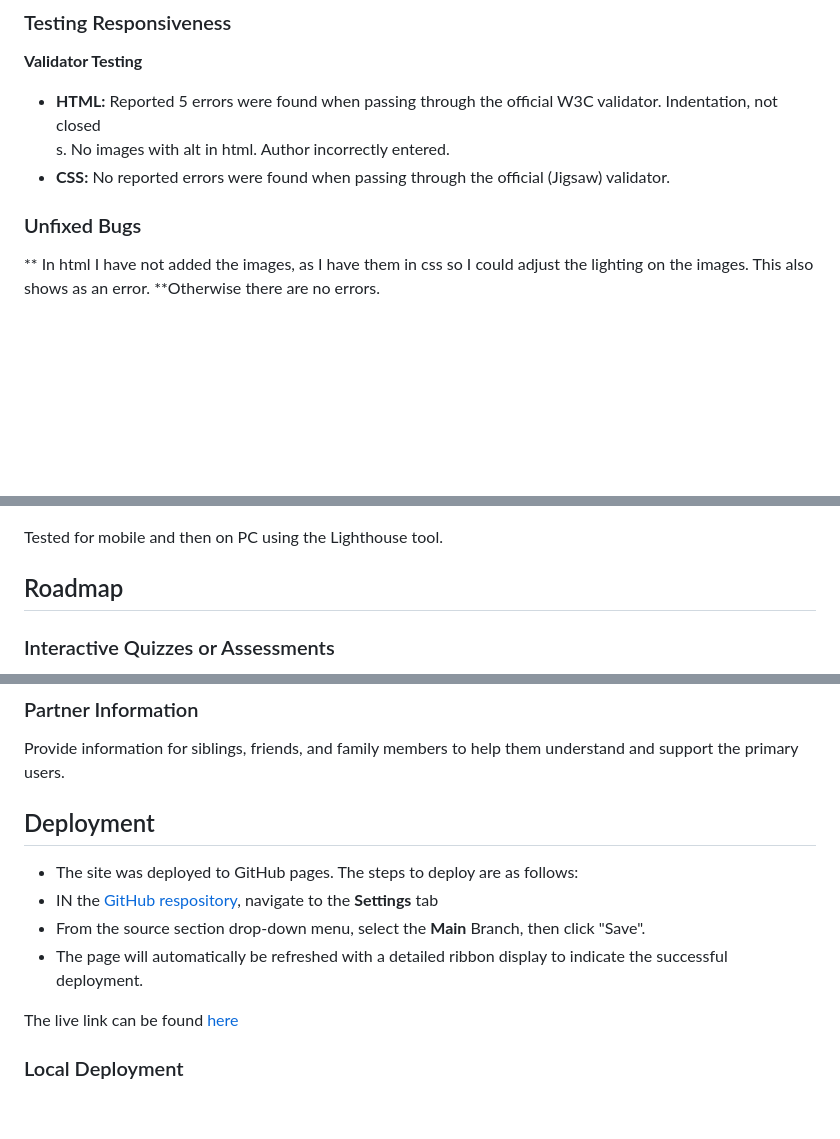
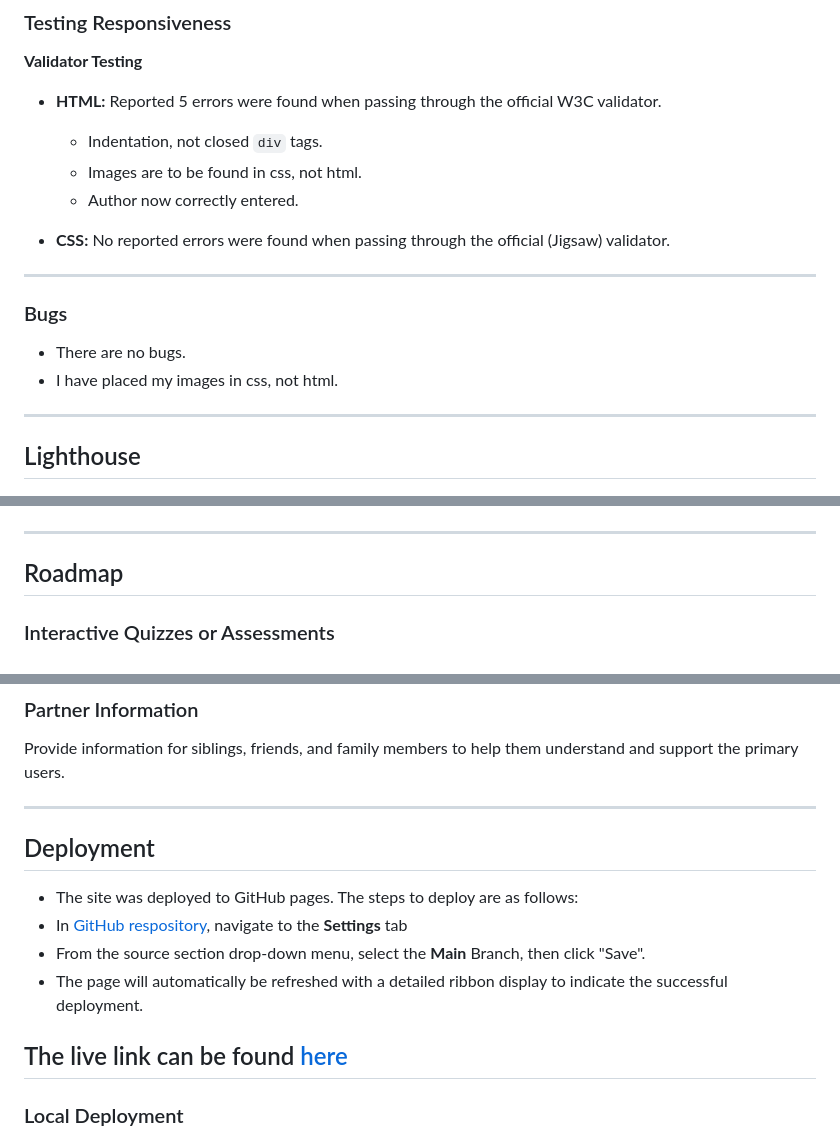
Before and after one commit to kakilian/Young-Women-on-Menstruation, a Markdown page: README.md, 3 parts joined by grey strips. GitHub-like rendering; blank space fills up the shorter version.

```diff
--- a/README.md
+++ b/README.md
@@ -205,18 +205,28 @@ Extensive testing was conducted to ensure the website works across different bro
 ### Testing Responsiveness
 
 **Validator Testing**
-- **HTML:** Reported 5 errors were found when passing through the official W3C validator. Indentation, not closed <div>s. No images with alt in html. Author incorrectly entered.
+- **HTML:** Reported 5 errors were found when passing through the official W3C validator.
+     - Indentation, not closed `div` tags.
+     - Images are to be found in css, not html.
+     - Author now correctly entered.
+
 - **CSS:** No reported errors were found when passing through the official (Jigsaw) validator.
+---
 
-### Unfixed Bugs
+### Bugs
 
-** In html I have not added the images, as I have them in css so I could adjust the lighting on the images. This also shows as an error. **Otherwise there are no errors.
+- There are no bugs.
+- I have placed my images in css, not html.
+
+---
+
+## Lighthouse
 
 ![Mobile Phone](assets/image/testing-for-project/performance-handy.jpg)
 
 ![Computer](assets/image/testing-for-project/performance-pc.jpg)
 
-Tested for mobile and then on PC using the Lighthouse tool.
+---
 
 ## Roadmap
 
@@ -235,16 +245,18 @@ Include links to educational resources and ongoing research to empower users wit
 ### Partner Information
 Provide information for siblings, friends, and family members to help them understand and support the primary users.
 
+---
+
 ## Deployment
 
 - The site was deployed to GitHub pages. The steps to deploy are as follows:
- - IN the [GitHub respository](https://github.com/kakilian/menstruation-guide-project-1),
+ - In [GitHub respository](https://github.com/kakilian/menstruation-guide-project-1),
  navigate to the **Settings** tab
  - From the source section drop-down menu, select the **Main** Branch, then click "Save".
  - The page will automatically be refreshed with a detailed ribbon display to indicate the successful deployment.
 
  The live link can be found [here](https://kakilian.github.io/menstruation-guide-project-1/)
-
+---
 ### Local Deployment
 
 In order to make a local copy of this püroject, you can clone it.
```
Also changed, not shown: other parts of README.md (+2 -2 lines).
